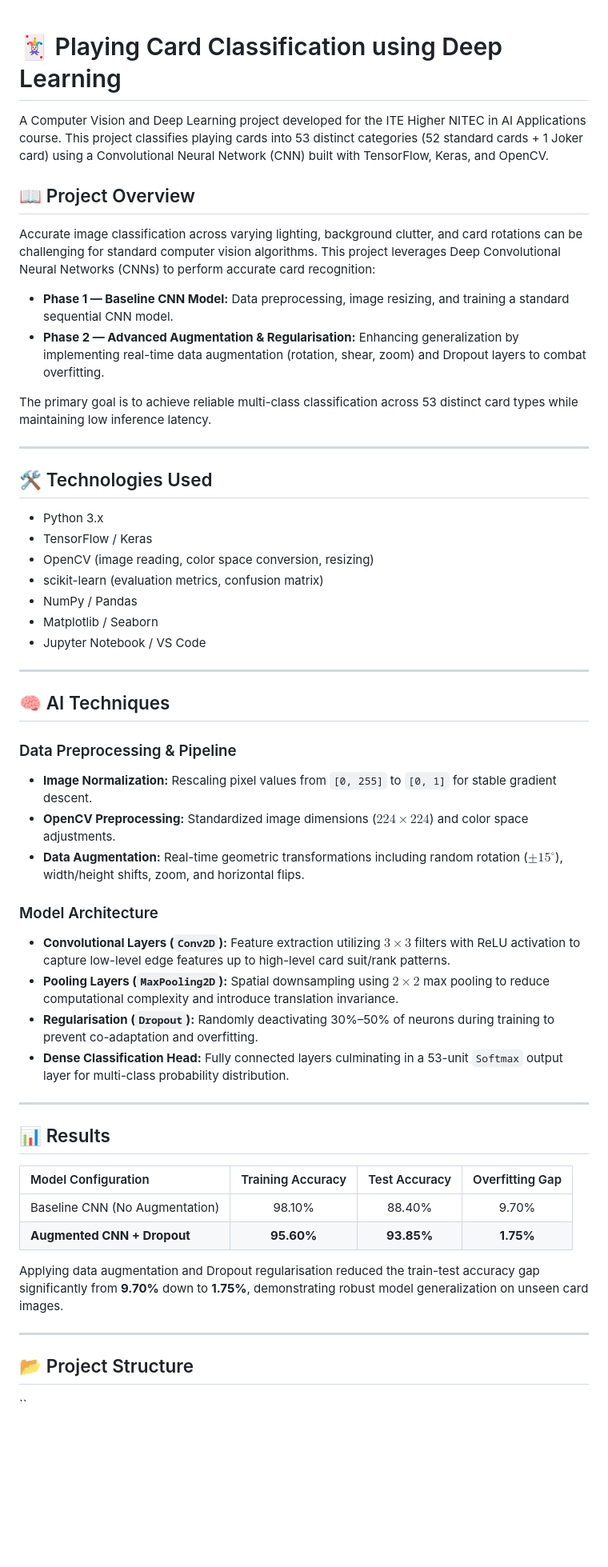
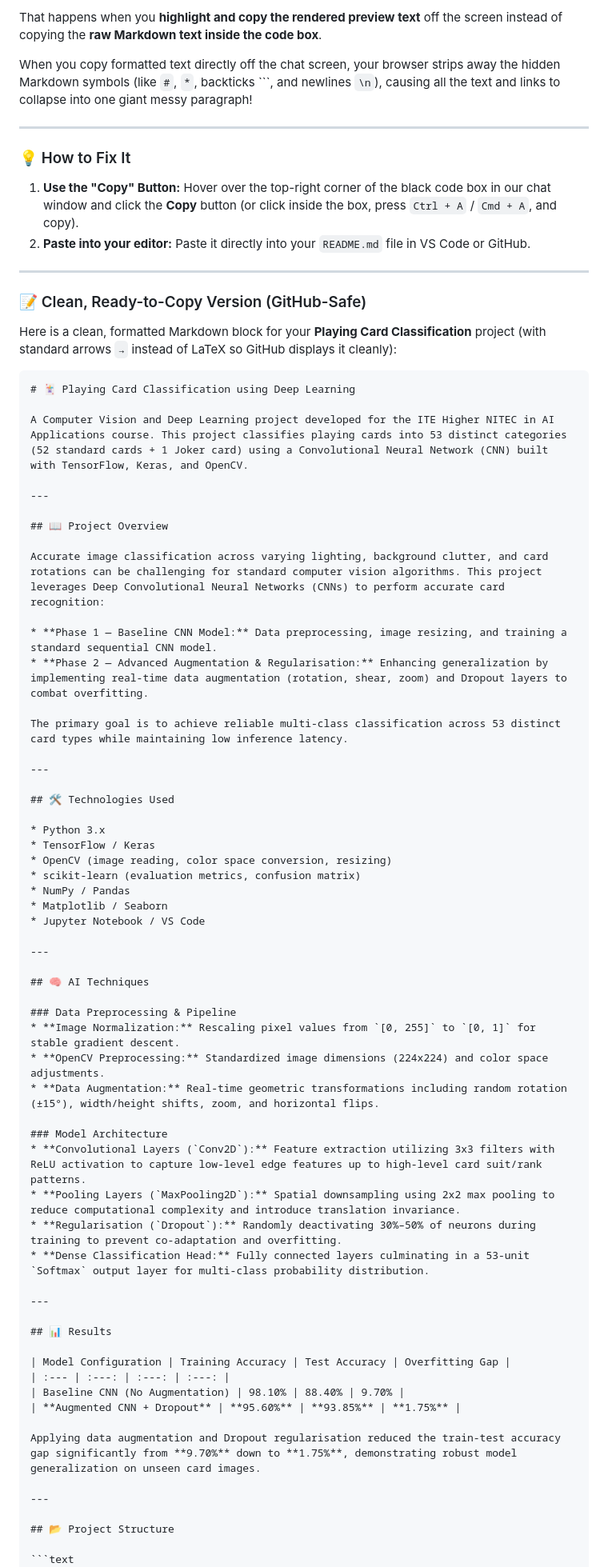
Before and after one commit to kelvinwing809-design/Portfolio-website, a Markdown page: README.md, the part around one of its changes. Shown at 80% size. GitHub-like rendering; blank space fills up the shorter version.

````diff
--- a/README.md
+++ b/README.md
@@ -1,43 +1,69 @@
+That happens when you **highlight and copy the rendered preview text** off the screen instead of copying the **raw Markdown text inside the code box**.
+
+When you copy formatted text directly off the chat screen, your browser strips away the hidden Markdown symbols (like `#`, `*`, backticks ```, and newlines `\n`), causing all the text and links to collapse into one giant messy paragraph!
+
+---
+
+### 💡 How to Fix It
+
+1. **Use the "Copy" Button:** Hover over the top-right corner of the black code box in our chat window and click the **Copy** button (or click inside the box, press `Ctrl + A` / `Cmd + A`, and copy).
+2. **Paste into your editor:** Paste it directly into your `README.md` file in VS Code or GitHub.
+
+---
+
+### 📝 Clean, Ready-to-Copy Version (GitHub-Safe)
+
+Here is a clean, formatted Markdown block for your **Playing Card Classification** project (with standard arrows `→` instead of LaTeX so GitHub displays it cleanly):
+
+```markdown
 # 🃏 Playing Card Classification using Deep Learning
+
 A Computer Vision and Deep Learning project developed for the ITE Higher NITEC in AI Applications course. This project classifies playing cards into 53 distinct categories (52 standard cards + 1 Joker card) using a Convolutional Neural Network (CNN) built with TensorFlow, Keras, and OpenCV.
 
+---
+
 ## 📖 Project Overview
+
 Accurate image classification across varying lighting, background clutter, and card rotations can be challenging for standard computer vision algorithms. This project leverages Deep Convolutional Neural Networks (CNNs) to perform accurate card recognition:
-- **Phase 1 — Baseline CNN Model:** Data preprocessing, image resizing, and training a standard sequential CNN model.
-- **Phase 2 — Advanced Augmentation & Regularisation:** Enhancing generalization by implementing real-time data augmentation (rotation, shear, zoom) and Dropout layers to combat overfitting.
+
+* **Phase 1 — Baseline CNN Model:** Data preprocessing, image resizing, and training a standard sequential CNN model.
+* **Phase 2 — Advanced Augmentation & Regularisation:** Enhancing generalization by implementing real-time data augmentation (rotation, shear, zoom) and Dropout layers to combat overfitting.
 
 The primary goal is to achieve reliable multi-class classification across 53 distinct card types while maintaining low inference latency.
 
 ---
 
 ## 🛠 Technologies Used
-- Python 3.x
-- TensorFlow / Keras
-- OpenCV (image reading, color space conversion, resizing)
-- scikit-learn (evaluation metrics, confusion matrix)
-- NumPy / Pandas
-- Matplotlib / Seaborn
-- Jupyter Notebook / VS Code
+
+* Python 3.x
+* TensorFlow / Keras
+* OpenCV (image reading, color space conversion, resizing)
+* scikit-learn (evaluation metrics, confusion matrix)
+* NumPy / Pandas
+* Matplotlib / Seaborn
+* Jupyter Notebook / VS Code
 
 ---
 
 ## 🧠 AI Techniques
+
 ### Data Preprocessing & Pipeline
 * **Image Normalization:** Rescaling pixel values from `[0, 255]` to `[0, 1]` for stable gradient descent.
-* **OpenCV Preprocessing:** Standardized image dimensions ($224 \times 224$) and color space adjustments.
-* **Data Augmentation:** Real-time geometric transformations including random rotation ($\pm 15^\circ$), width/height shifts, zoom, and horizontal flips.
+* **OpenCV Preprocessing:** Standardized image dimensions (224x224) and color space adjustments.
+* **Data Augmentation:** Real-time geometric transformations including random rotation (±15°), width/height shifts, zoom, and horizontal flips.
 
 ### Model Architecture
-* **Convolutional Layers (`Conv2D`):** Feature extraction utilizing $3\times3$ filters with ReLU activation to capture low-level edge features up to high-level card suit/rank patterns.
-* **Pooling Layers (`MaxPooling2D`):** Spatial downsampling using $2\times2$ max pooling to reduce computational complexity and introduce translation invariance.
+* **Convolutional Layers (`Conv2D`):** Feature extraction utilizing 3x3 filters with ReLU activation to capture low-level edge features up to high-level card suit/rank patterns.
+* **Pooling Layers (`MaxPooling2D`):** Spatial downsampling using 2x2 max pooling to reduce computational complexity and introduce translation invariance.
 * **Regularisation (`Dropout`):** Randomly deactivating 30%–50% of neurons during training to prevent co-adaptation and overfitting.
 * **Dense Classification Head:** Fully connected layers culminating in a 53-unit `Softmax` output layer for multi-class probability distribution.
 
 ---
 
 ## 📊 Results
+
 | Model Configuration | Training Accuracy | Test Accuracy | Overfitting Gap |
-|:-------------------|:-----------------:|:-------------:|:---------------:|
+| :--- | :---: | :---: | :---: |
 | Baseline CNN (No Augmentation) | 98.10% | 88.40% | 9.70% |
 | **Augmented CNN + Dropout** | **95.60%** | **93.85%** | **1.75%** |
 
@@ -46,8 +72,8 @@ Applying data augmentation and Dropout regularisation reduced the train-test acc
 ---
 
 ## 📂 Project Structure
-``
 
+```text
 .
 ├── notebooks/
 │   └── card_classification.ipynb   # Model training & experimentation notebook
````
Also changed, not shown: other parts of README.md (+73 -5 lines).
